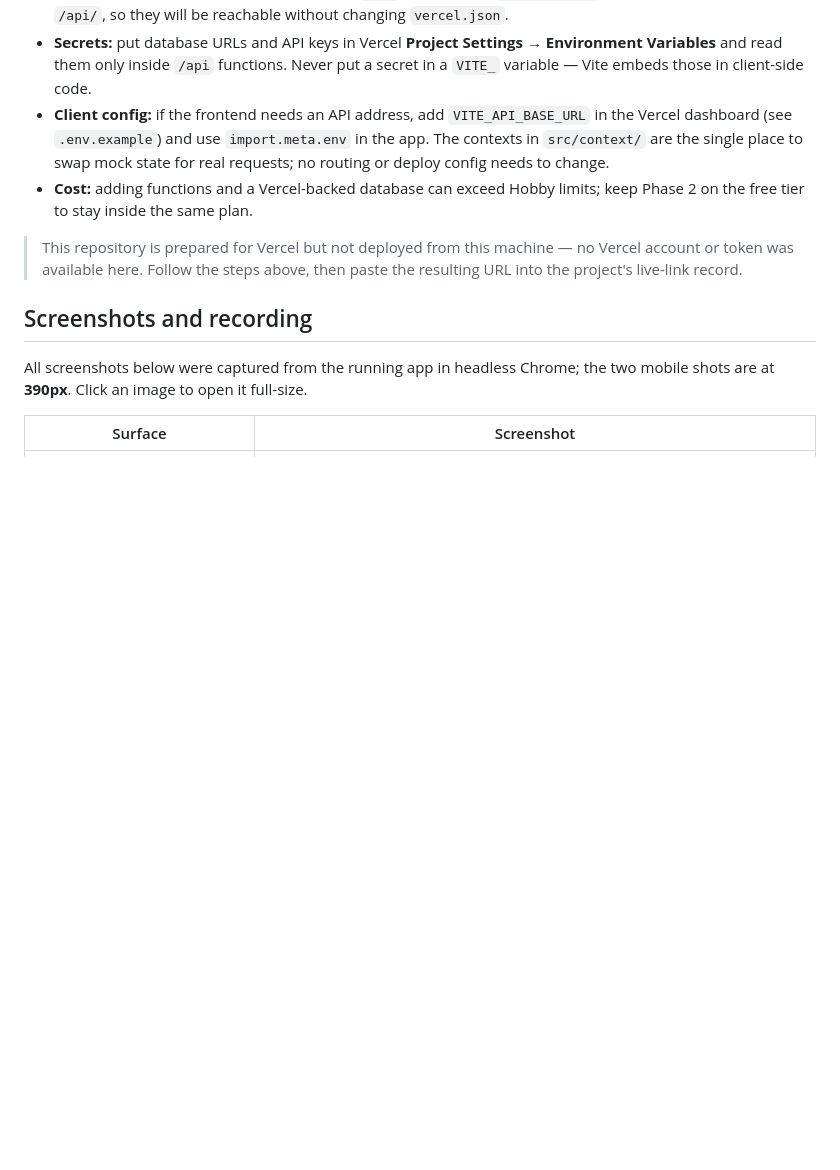
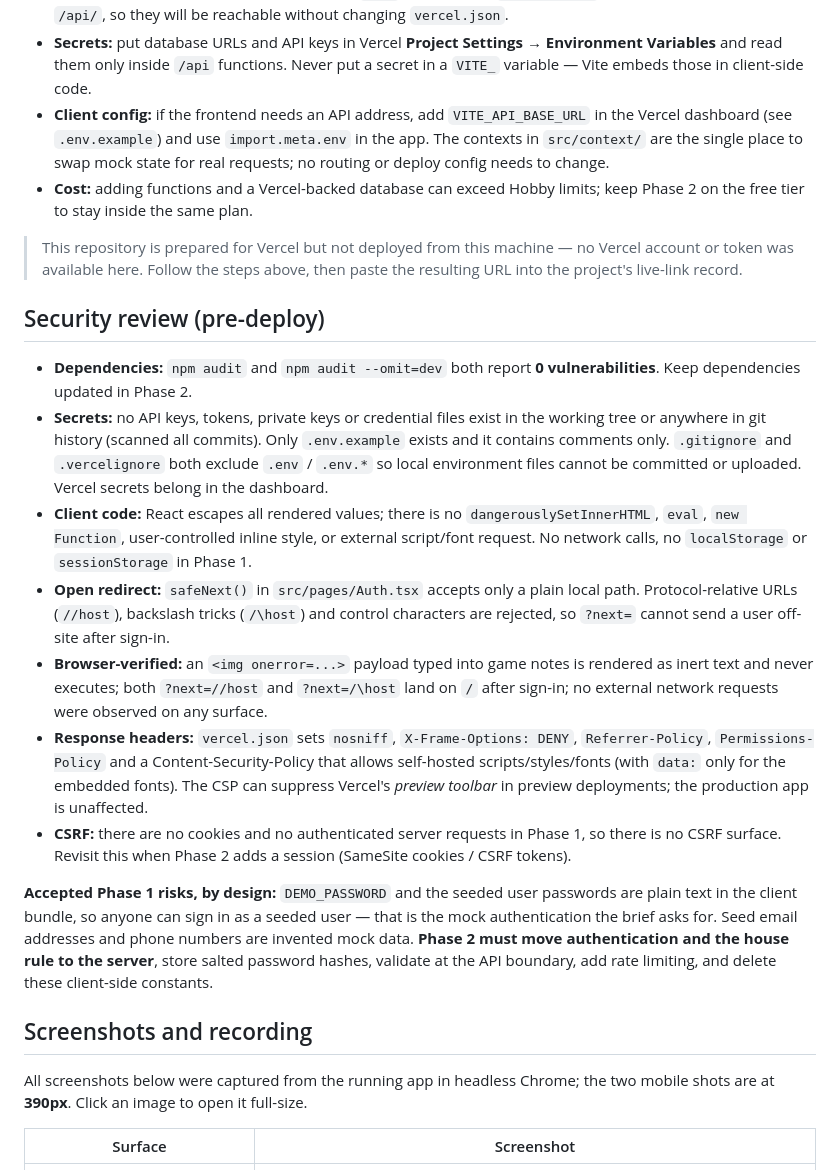
Before and after one commit to Kevboslayz/Malaab-Web-Dev-Project-2KFC, a Markdown page: README.md, the part around the change. Rendered like a GitHub page; blank space fills up the shorter version.

Commit message:
Harden pre-deploy security and verify web vulnerabilities
- Reject open-redirect tricks in ?next= (//host, /\\host, control chars)
- Add .env exclusions to .gitignore and .vercelignore
- Add security response headers and a Content-Security-Policy in vercel.json
- Display game notes safely as text on game detail
- Document security review, accepted Phase 1 risks and browser verification
- Refresh game-detail screenshots

```diff
--- a/README.md
+++ b/README.md
@@ -257,6 +257,44 @@ vercel --prod
 > no Vercel account or token was available here. Follow the steps above, then
 > paste the resulting URL into the project's live-link record.
 
+## Security review (pre-deploy)
+
+- **Dependencies:** `npm audit` and `npm audit --omit=dev` both report **0
+  vulnerabilities**. Keep dependencies updated in Phase 2.
+- **Secrets:** no API keys, tokens, private keys or credential files exist in
+  the working tree or anywhere in git history (scanned all commits). Only
+  `.env.example` exists and it contains comments only. `.gitignore` and
+  `.vercelignore` both exclude `.env` / `.env.*` so local environment files
+  cannot be committed or uploaded. Vercel secrets belong in the dashboard.
+- **Client code:** React escapes all rendered values; there is no
+  `dangerouslySetInnerHTML`, `eval`, `new Function`, user-controlled inline
+  style, or external script/font request. No network calls, no `localStorage`
+  or `sessionStorage` in Phase 1.
+- **Open redirect:** `safeNext()` in `src/pages/Auth.tsx` accepts only a plain
+  local path. Protocol-relative URLs (`//host`), backslash tricks (`/\host`)
+  and control characters are rejected, so `?next=` cannot send a user off-site
+  after sign-in.
+- **Browser-verified:** an `<img onerror=...>` payload typed into game notes is
+  rendered as inert text and never executes; both `?next=//host` and
+  `?next=/\host` land on `/` after sign-in; no external network requests were
+  observed on any surface.
+- **Response headers:** `vercel.json` sets `nosniff`, `X-Frame-Options: DENY`,
+  `Referrer-Policy`, `Permissions-Policy` and a Content-Security-Policy that
+  allows self-hosted scripts/styles/fonts (with `data:` only for the embedded
+  fonts). The CSP can suppress Vercel's *preview toolbar* in preview
+  deployments; the production app is unaffected.
+- **CSRF:** there are no cookies and no authenticated server requests in
+  Phase 1, so there is no CSRF surface. Revisit this when Phase 2 adds a
+  session (SameSite cookies / CSRF tokens).
+
+**Accepted Phase 1 risks, by design:** `DEMO_PASSWORD` and the seeded user
+passwords are plain text in the client bundle, so anyone can sign in as a
+seeded user — that is the mock authentication the brief asks for. Seed email
+addresses and phone numbers are invented mock data. **Phase 2 must move
+authentication and the house rule to the server**, store salted password
+hashes, validate at the API boundary, add rate limiting, and delete these
+client-side constants.
+
 ## Screenshots and recording
 
 All screenshots below were captured from the running app in headless Chrome;
```
Also changed, not shown: docs/screenshots/03-game-organiser.png, docs/screenshots/03-game-signed-out.png, docs/screenshots/mobile-game.png, 5 other files.
